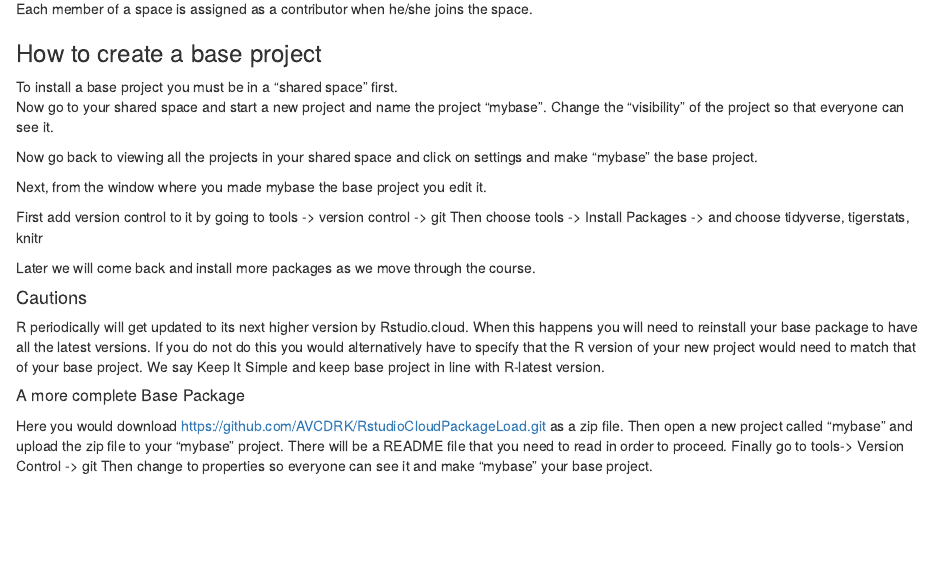
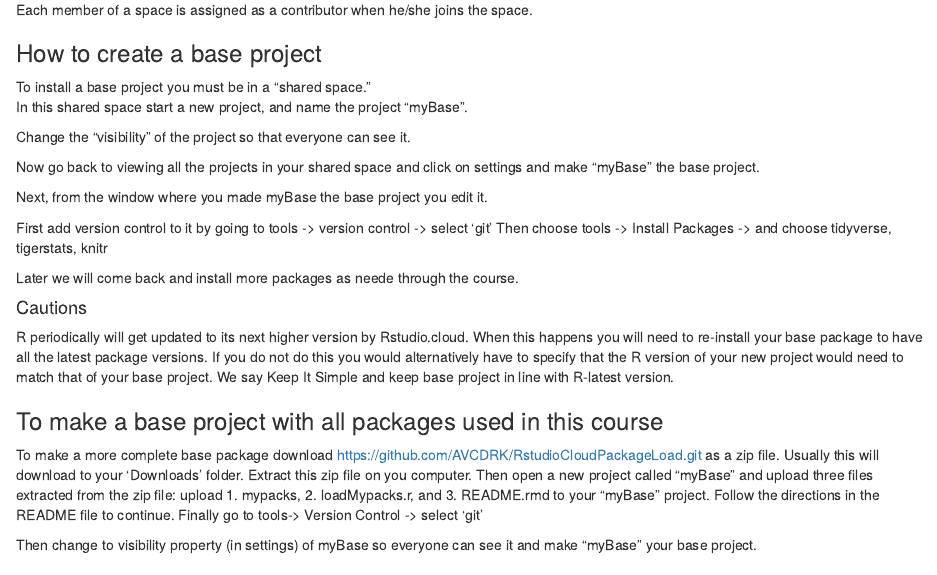
Before and after one commit to jamesbrownlow/Math115SetUpInstructions, an R Markdown document (Math115SetUp.Rmd): the page in a window 1100 px wide, from 1170 px down before the commit and from 1190 px down after it, so that both start at the same text. Rendered offline with R 4.5, knitr and Pandoc, with nearby package versions.

Commit message:
added base project instructions

```diff
--- a/Math115SetUp.Rmd
+++ b/Math115SetUp.Rmd
@@ -50,34 +50,35 @@ Each member of a space is assigned as a contributor when he/she joins the space.
 
 ### How to create a base project
 
-To install a base project you must be in a "shared space" first.
-Now go to your shared space and start a new project and name the project "mybase".
+To install a base project you must be in a "shared space."
+In this shared space start a new project, and name the project "myBase".
+
 Change the "visibility" of the project so that everyone can see it.
 
 Now go back to viewing all the projects in your shared space and click on
-settings and make "mybase" the base project.
+settings and make "myBase" the base project.
 
-Next, from the window where you made mybase the base project you edit it.
+Next, from the window where you made myBase the base project you edit it.
 
-First add version control to it by going to tools -> version control -> git
+First add version control to it by going to tools -> version control -> select 'git'
 Then choose tools -> Install Packages -> and choose tidyverse, tigerstats, knitr
 
-Later we will come back and install more packages as we move through the course.
+Later we will come back and install more packages as neede through the course.
 
 #### Cautions
 
 R periodically will get updated to its next higher version by Rstudio.cloud. When
-this happens you will need to reinstall your base package to have all the latest
+this happens you will need to re-install your base package to have all the latest package
 versions.  If you do not do this you would alternatively have to specify that the
 R version of your new project would need to match that of your base project. We
 say Keep It Simple and keep base project in line with R-latest version.
 
-##### A more complete Base Package
- Here you would download https://github.com/AVCDRK/RstudioCloudPackageLoad.git
- as a zip file.  Then open a new project called "mybase" and upload the zip file
- to your "mybase" project.  There will be a README file that you need to read
- in order to proceed. Finally go to tools-> Version Control -> git
- Then change to properties so everyone can see it and make "mybase" your base project.
+### To make a base project with all packages used in this course
+
+ To make a more complete base package download https://github.com/AVCDRK/RstudioCloudPackageLoad.git
+ as a zip file. Usually this will download to your 'Downloads' folder. Extract this zip file on you computer.  Then open a new project called "myBase" and upload three files extracted from the zip file: upload 1. mypacks, 2. loadMypacks.r, and 3. README.rmd to your "myBase" project. Follow the directions in the README file to continue.   Finally go to tools-> Version Control -> select 'git'
+
+ Then change to visibility property (in settings) of myBase so everyone can see it and make "myBase" your base project.
 
 ### How to link shared spaces, and invite others to your space
 
```
